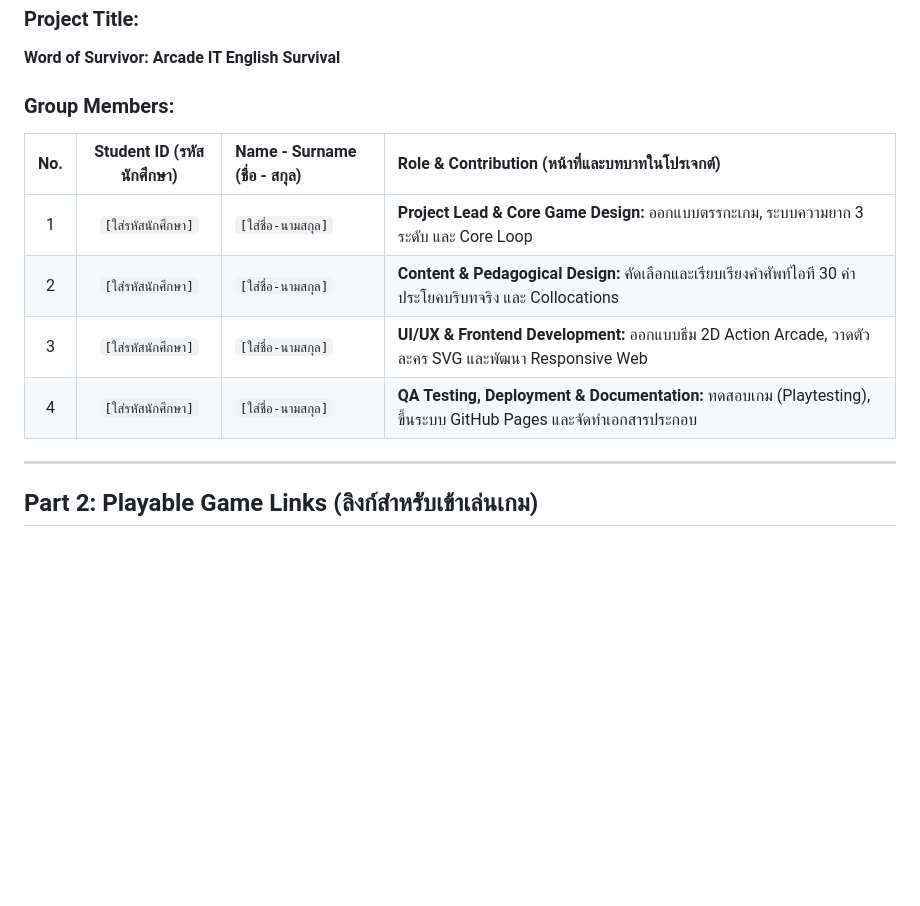
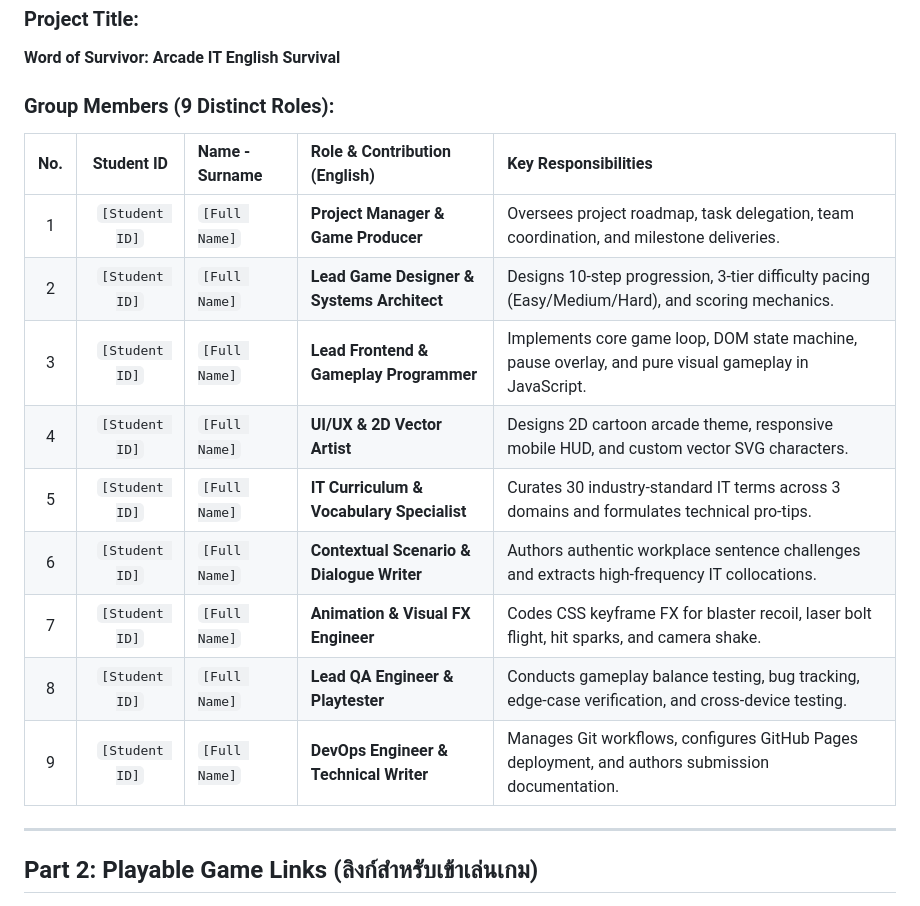
Before and after one commit to jengjeaw168/word-of-survivor, a Markdown page: SUBMISSION_DOCUMENT.md, the part around the change. Rendered like a GitHub page; blank space fills up the shorter version.

```diff
--- a/SUBMISSION_DOCUMENT.md
+++ b/SUBMISSION_DOCUMENT.md
@@ -10,14 +10,19 @@
 ### Project Title:
 **Word of Survivor: Arcade IT English Survival**
 
-### Group Members:
+### Group Members (9 Distinct Roles):
 
-| No. | Student ID (รหัสนักศึกษา) | Name - Surname (ชื่อ - สกุล) | Role & Contribution (หน้าที่และบทบาทในโปรเจกต์) |
-|:---:|:---:|:---|:---|
-| 1 | `[ใส่รหัสนักศึกษา]` | `[ใส่ชื่อ-นามสกุล]` | **Project Lead & Core Game Design:** ออกแบบตรรกะเกม, ระบบความยาก 3 ระดับ และ Core Loop |
-| 2 | `[ใส่รหัสนักศึกษา]` | `[ใส่ชื่อ-นามสกุล]` | **Content & Pedagogical Design:** คัดเลือกและเรียบเรียงคำศัพท์ไอที 30 คำ ประโยคบริบทจริง และ Collocations |
-| 3 | `[ใส่รหัสนักศึกษา]` | `[ใส่ชื่อ-นามสกุล]` | **UI/UX & Frontend Development:** ออกแบบธีม 2D Action Arcade, วาดตัวละคร SVG และพัฒนา Responsive Web |
-| 4 | `[ใส่รหัสนักศึกษา]` | `[ใส่ชื่อ-นามสกุล]` | **QA Testing, Deployment & Documentation:** ทดสอบเกม (Playtesting), ขึ้นระบบ GitHub Pages และจัดทำเอกสารประกอบ |
+| No. | Student ID | Name - Surname | Role & Contribution (English) | Key Responsibilities |
+|:---:|:---:|:---|:---|:---|
+| 1 | `[Student ID]` | `[Full Name]` | **Project Manager & Game Producer** | Oversees project roadmap, task delegation, team coordination, and milestone deliveries. |
+| 2 | `[Student ID]` | `[Full Name]` | **Lead Game Designer & Systems Architect** | Designs 10-step progression, 3-tier difficulty pacing (Easy/Medium/Hard), and scoring mechanics. |
+| 3 | `[Student ID]` | `[Full Name]` | **Lead Frontend & Gameplay Programmer** | Implements core game loop, DOM state machine, pause overlay, and pure visual gameplay in JavaScript. |
+| 4 | `[Student ID]` | `[Full Name]` | **UI/UX & 2D Vector Artist** | Designs 2D cartoon arcade theme, responsive mobile HUD, and custom vector SVG characters. |
+| 5 | `[Student ID]` | `[Full Name]` | **IT Curriculum & Vocabulary Specialist** | Curates 30 industry-standard IT terms across 3 domains and formulates technical pro-tips. |
+| 6 | `[Student ID]` | `[Full Name]` | **Contextual Scenario & Dialogue Writer** | Authors authentic workplace sentence challenges and extracts high-frequency IT collocations. |
+| 7 | `[Student ID]` | `[Full Name]` | **Animation & Visual FX Engineer** | Codes CSS keyframe FX for blaster recoil, laser bolt flight, hit sparks, and camera shake. |
+| 8 | `[Student ID]` | `[Full Name]` | **Lead QA Engineer & Playtester** | Conducts gameplay balance testing, bug tracking, edge-case verification, and cross-device testing. |
+| 9 | `[Student ID]` | `[Full Name]` | **DevOps Engineer & Technical Writer** | Manages Git workflows, configures GitHub Pages deployment, and authors submission documentation. |
 
 ---
 
```
Also changed, not shown: README.md (+12 -9 lines).
